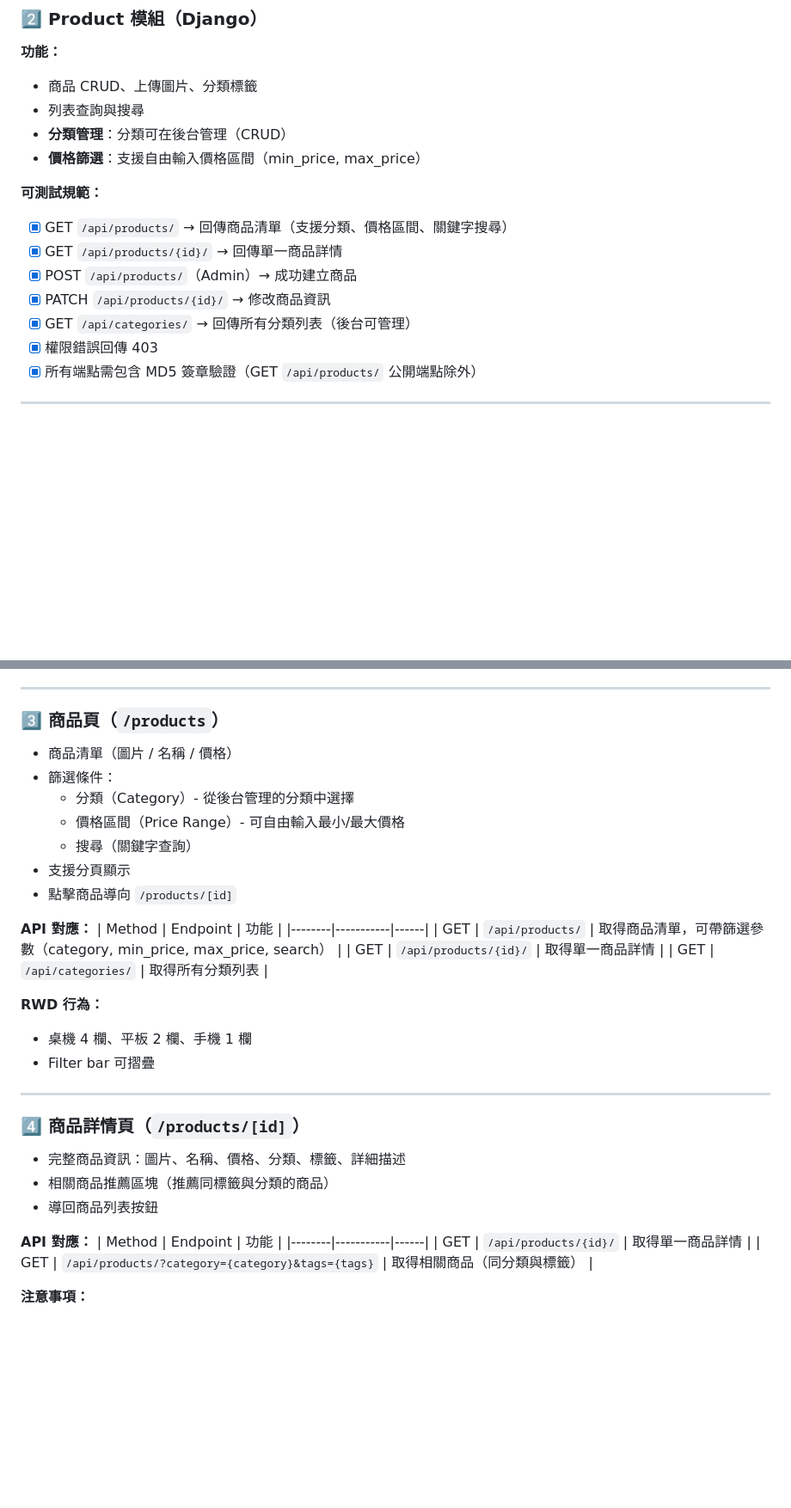
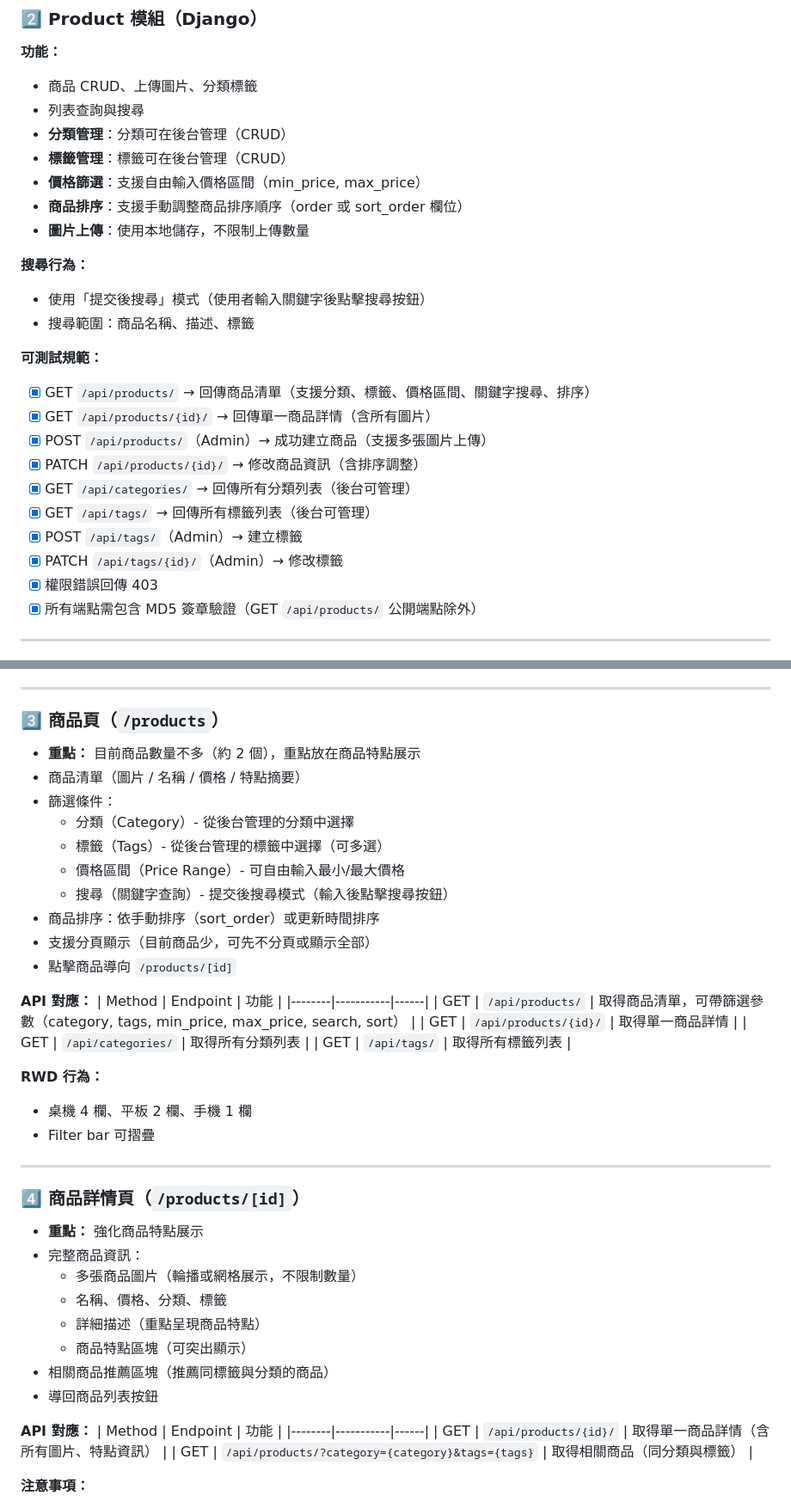
Before and after one commit to 120061203/pinelab, a Markdown page: SDD/SDD_SPECIFICATION.md, 2 parts joined by grey strips. Shown at 86% size. Rendered like a GitHub page; blank space fills up the shorter version.

```diff
--- a/SDD/SDD_SPECIFICATION.md
+++ b/SDD/SDD_SPECIFICATION.md
@@ -75,14 +81,24 @@
 - 商品 CRUD、上傳圖片、分類標籤
 - 列表查詢與搜尋
 - **分類管理**：分類可在後台管理（CRUD）
+- **標籤管理**：標籤可在後台管理（CRUD）
 - **價格篩選**：支援自由輸入價格區間（min_price, max_price）
+- **商品排序**：支援手動調整商品排序順序（order 或 sort_order 欄位）
+- **圖片上傳**：使用本地儲存，不限制上傳數量
+
+**搜尋行為：**
+- 使用「提交後搜尋」模式（使用者輸入關鍵字後點擊搜尋按鈕）
+- 搜尋範圍：商品名稱、描述、標籤
 
 **可測試規範：**
-- [x] GET `/api/products/` → 回傳商品清單（支援分類、價格區間、關鍵字搜尋）
-- [x] GET `/api/products/{id}/` → 回傳單一商品詳情
-- [x] POST `/api/products/`（Admin）→ 成功建立商品
-- [x] PATCH `/api/products/{id}/` → 修改商品資訊
+- [x] GET `/api/products/` → 回傳商品清單（支援分類、標籤、價格區間、關鍵字搜尋、排序）
+- [x] GET `/api/products/{id}/` → 回傳單一商品詳情（含所有圖片）
+- [x] POST `/api/products/`（Admin）→ 成功建立商品（支援多張圖片上傳）
+- [x] PATCH `/api/products/{id}/` → 修改商品資訊（含排序調整）
 - [x] GET `/api/categories/` → 回傳所有分類列表（後台可管理）
+- [x] GET `/api/tags/` → 回傳所有標籤列表（後台可管理）
+- [x] POST `/api/tags/`（Admin）→ 建立標籤
+- [x] PATCH `/api/tags/{id}/`（Admin）→ 修改標籤
 - [x] 權限錯誤回傳 403
 - [x] 所有端點需包含 MD5 簽章驗證（GET `/api/products/` 公開端點除外）
 
@@ -171,20 +195,24 @@
 ---
 
 ### 3️⃣ 商品頁（`/products`）
-- 商品清單（圖片 / 名稱 / 價格）
+- **重點：** 目前商品數量不多（約 2 個），重點放在商品特點展示
+- 商品清單（圖片 / 名稱 / 價格 / 特點摘要）
 - 篩選條件：
   - 分類（Category）- 從後台管理的分類中選擇
+  - 標籤（Tags）- 從後台管理的標籤中選擇（可多選）
   - 價格區間（Price Range）- 可自由輸入最小/最大價格
-  - 搜尋（關鍵字查詢）
-- 支援分頁顯示
+  - 搜尋（關鍵字查詢）- 提交後搜尋模式（輸入後點擊搜尋按鈕）
+- 商品排序：依手動排序（sort_order）或更新時間排序
+- 支援分頁顯示（目前商品少，可先不分頁或顯示全部）
 - 點擊商品導向 `/products/[id]`
 
 **API 對應：**
 | Method | Endpoint | 功能 |
 |--------|-----------|------|
-| GET | `/api/products/` | 取得商品清單，可帶篩選參數（category, min_price, max_price, search） |
+| GET | `/api/products/` | 取得商品清單，可帶篩選參數（category, tags, min_price, max_price, search, sort） |
 | GET | `/api/products/{id}/` | 取得單一商品詳情 |
 | GET | `/api/categories/` | 取得所有分類列表 |
+| GET | `/api/tags/` | 取得所有標籤列表 |
 
 **RWD 行為：**
 - 桌機 4 欄、平板 2 欄、手機 1 欄
@@ -193,14 +221,19 @@
 ---
 
 ### 4️⃣ 商品詳情頁（`/products/[id]`）
-- 完整商品資訊：圖片、名稱、價格、分類、標籤、詳細描述
+- **重點：** 強化商品特點展示
+- 完整商品資訊：
+  - 多張商品圖片（輪播或網格展示，不限制數量）
+  - 名稱、價格、分類、標籤
+  - 詳細描述（重點呈現商品特點）
+  - 商品特點區塊（可突出顯示）
 - 相關商品推薦區塊（推薦同標籤與分類的商品）
 - 導回商品列表按鈕
 
 **API 對應：**
 | Method | Endpoint | 功能 |
 |--------|-----------|------|
-| GET | `/api/products/{id}/` | 取得單一商品詳情 |
+| GET | `/api/products/{id}/` | 取得單一商品詳情（含所有圖片、特點資訊） |
 | GET | `/api/products/?category={category}&tags={tags}` | 取得相關商品（同分類與標籤） |
 
 **注意事項：**
```
Also changed, not shown: other parts of SDD/SDD_SPECIFICATION.md (+71 -6 lines).
